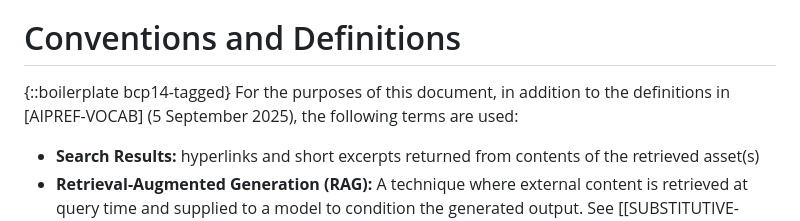
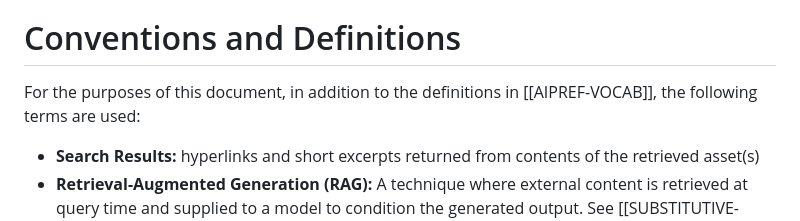
Before and after one commit to thibmeu/draft-romm-aipref-vocab-contentsignals, a Markdown page: draft-romm-aipref-contentsignals.md, the part around the change. Drawn GitHub-style.

```diff
--- a/draft-romm-aipref-contentsignals.md
+++ b/draft-romm-aipref-contentsignals.md
@@ -45,8 +45,7 @@ This proposal introduces and aims to define a specific set of preferences to add
 
 # Conventions and Definitions
 
-{::boilerplate bcp14-tagged}
-For the purposes of this document, in addition to the definitions in [AIPREF-VOCAB] (5 September 2025), the following terms are used:
+For the purposes of this document, in addition to the definitions in [[AIPREF-VOCAB]], the following terms are used:
 * **Search Results:** hyperlinks and short excerpts returned from contents of the retrieved asset(s)
 * **Retrieval-Augmented Generation (RAG):** A technique where external content is retrieved at query time and supplied to a model to condition the generated output. See [[SUBSTITUTIVE-VOCAB]]
 
```
